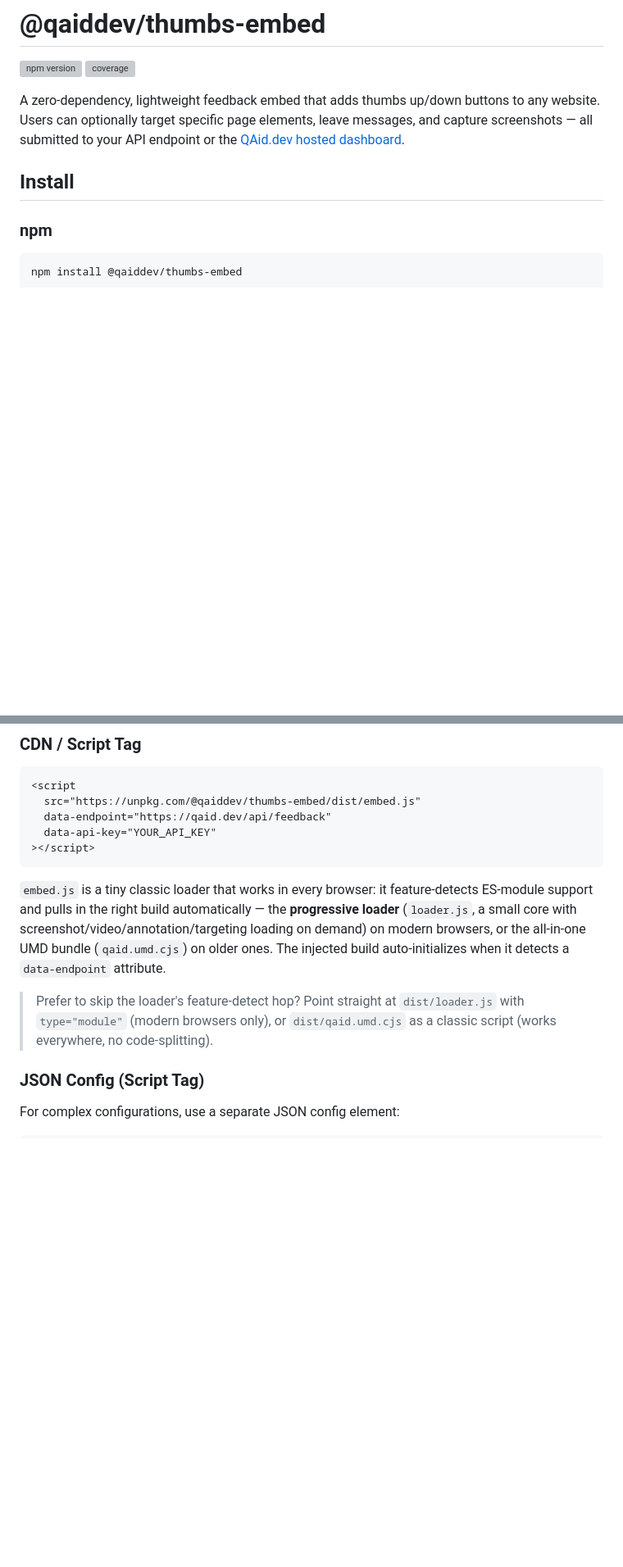
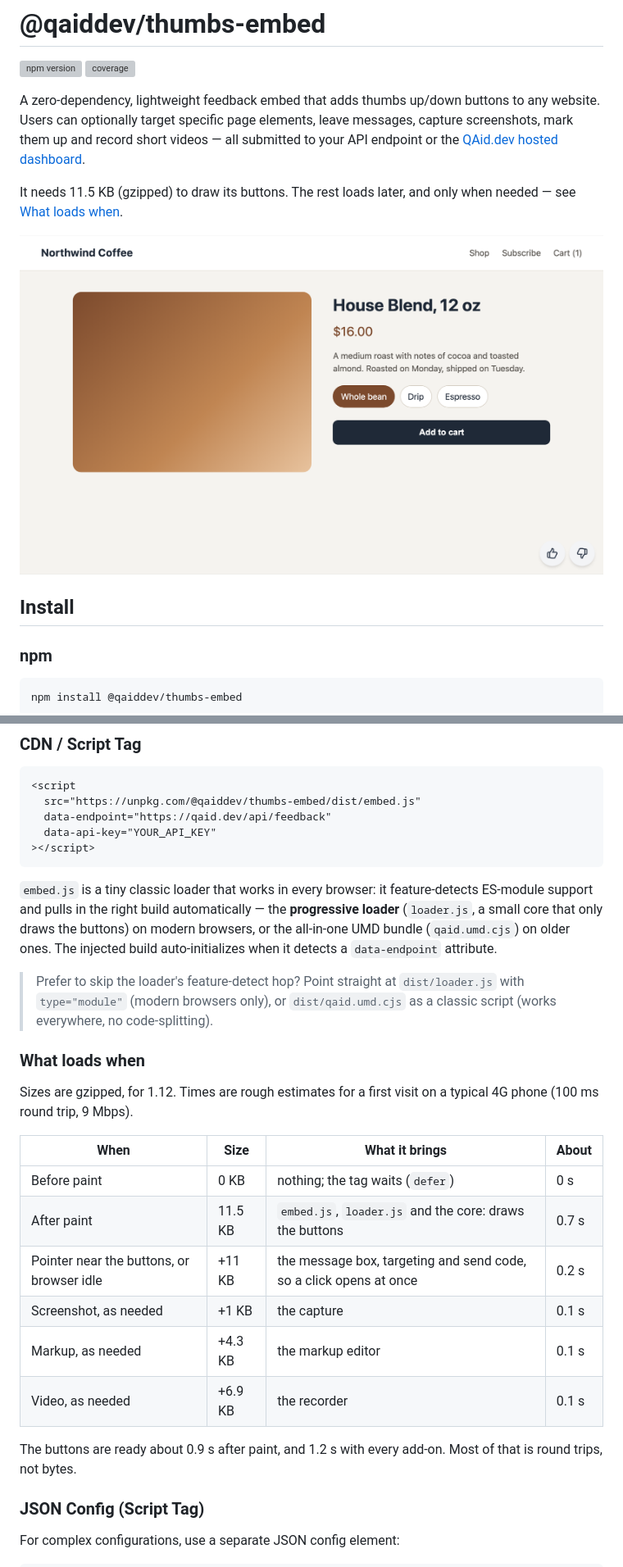
Before and after one commit to qaiddev/thumbs-embed, a Markdown page: README.md, 2 parts joined by grey strips. Shown at 82% size. Drawn GitHub-style; pictures changed too: docs/screenshots/buttons.png (added); blank space fills up the shorter version; grey boxes are pictures that could not be loaded.

```diff
--- a/README.md
+++ b/README.md
@@ -3,7 +3,11 @@
 [![npm version](https://img.shields.io/npm/v/@qaiddev/thumbs-embed)](https://www.npmjs.com/package/@qaiddev/thumbs-embed)
 [![coverage](https://img.shields.io/endpoint?url=https%3A%2F%2Fraw.githubusercontent.com%2Fqaiddev%2Fthumbs-embed%2Fprod%2Fcoverage-badge.json)](https://github.com/qaiddev/thumbs-embed)
 
-A zero-dependency, lightweight feedback embed that adds thumbs up/down buttons to any website. Users can optionally target specific page elements, leave messages, and capture screenshots — all submitted to your API endpoint or the [QAid.dev hosted dashboard](https://qaid.dev).
+A zero-dependency, lightweight feedback embed that adds thumbs up/down buttons to any website. Users can optionally target specific page elements, leave messages, capture screenshots, mark them up and record short videos — all submitted to your API endpoint or the [QAid.dev hosted dashboard](https://qaid.dev).
+
+It needs 11.5 KB (gzipped) to draw its buttons. The rest loads later, and only when needed — see [What loads when](#what-loads-when).
+
+![Thumbs up and down buttons in the corner of a shop page](https://raw.githubusercontent.com/qaiddev/thumbs-embed/prod/docs/screenshots/buttons.png)
 
 ## Install
 
@@ -34,13 +38,28 @@ const feedback = new QaidFeedback({
 
 `embed.js` is a tiny classic loader that works in every browser: it feature-detects
 ES-module support and pulls in the right build automatically — the **progressive
-loader** (`loader.js`, a small core with screenshot/video/annotation/targeting loading
-on demand) on modern browsers, or the all-in-one UMD bundle (`qaid.umd.cjs`) on older
-ones. The injected build auto-initializes when it detects a `data-endpoint` attribute.
+loader** (`loader.js`, a small core that only draws the buttons) on modern browsers,
+or the all-in-one UMD bundle (`qaid.umd.cjs`) on older ones. The injected build
+auto-initializes when it detects a `data-endpoint` attribute.
 
 > Prefer to skip the loader's feature-detect hop? Point straight at
 > `dist/loader.js` with `type="module"` (modern browsers only), or
 > `dist/qaid.umd.cjs` as a classic script (works everywhere, no code-splitting).
+
+### What loads when
+
+Sizes are gzipped, for 1.12. Times are rough estimates for a first visit on a typical 4G phone (100 ms round trip, 9 Mbps).
+
+| When | Size | What it brings | About |
+|------|------|----------------|-------|
+| Before paint | 0 KB | nothing; the tag waits (`defer`) | 0 s |
+| After paint | 11.5 KB | `embed.js`, `loader.js` and the core: draws the buttons | 0.7 s |
+| Pointer near the buttons, or browser idle | +11 KB | the message box, targeting and send code, so a click opens at once | 0.2 s |
+| Screenshot, as needed | +1 KB | the capture | 0.1 s |
+| Markup, as needed | +4.3 KB | the markup editor | 0.1 s |
+| Video, as needed | +6.9 KB | the recorder | 0.1 s |
+
+The buttons are ready about 0.9 s after paint, and 1.2 s with every add-on. Most of that is round trips, not bytes.
 
 ### JSON Config (Script Tag)
 
```
Also changed, not shown: other parts of README.md (+15 -8 lines), docs/screenshots/message.png (added), docs/screenshots/targeting.png (added), 1 other file.
